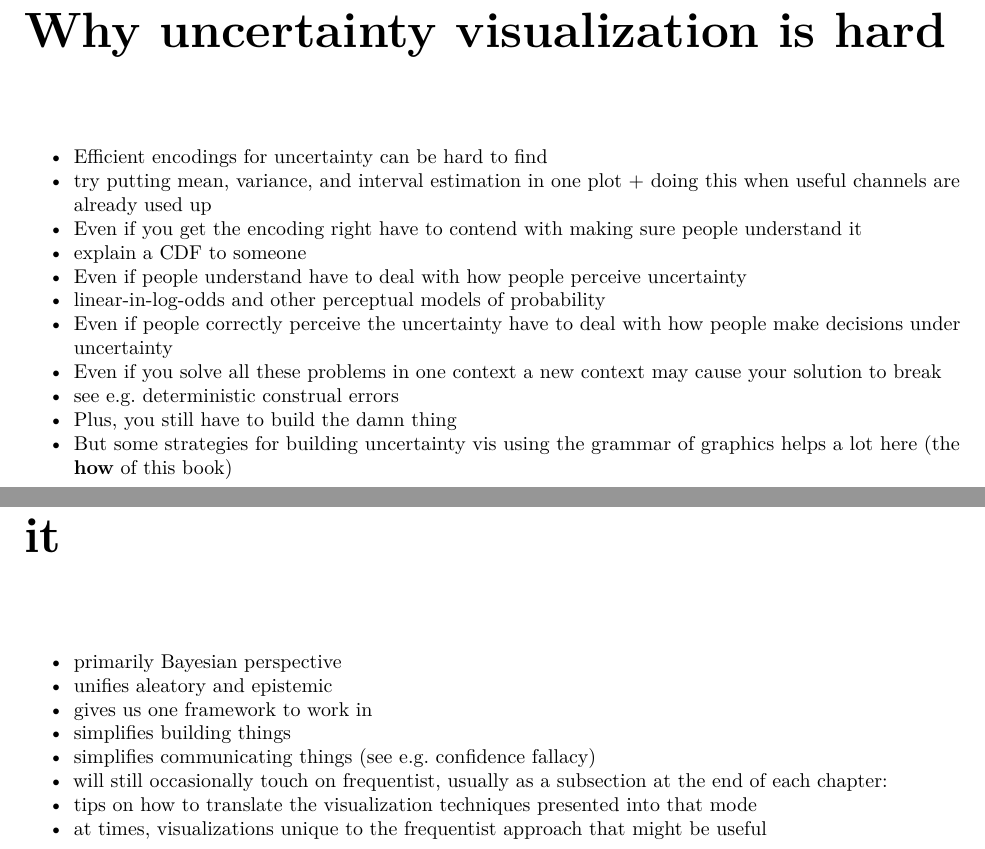
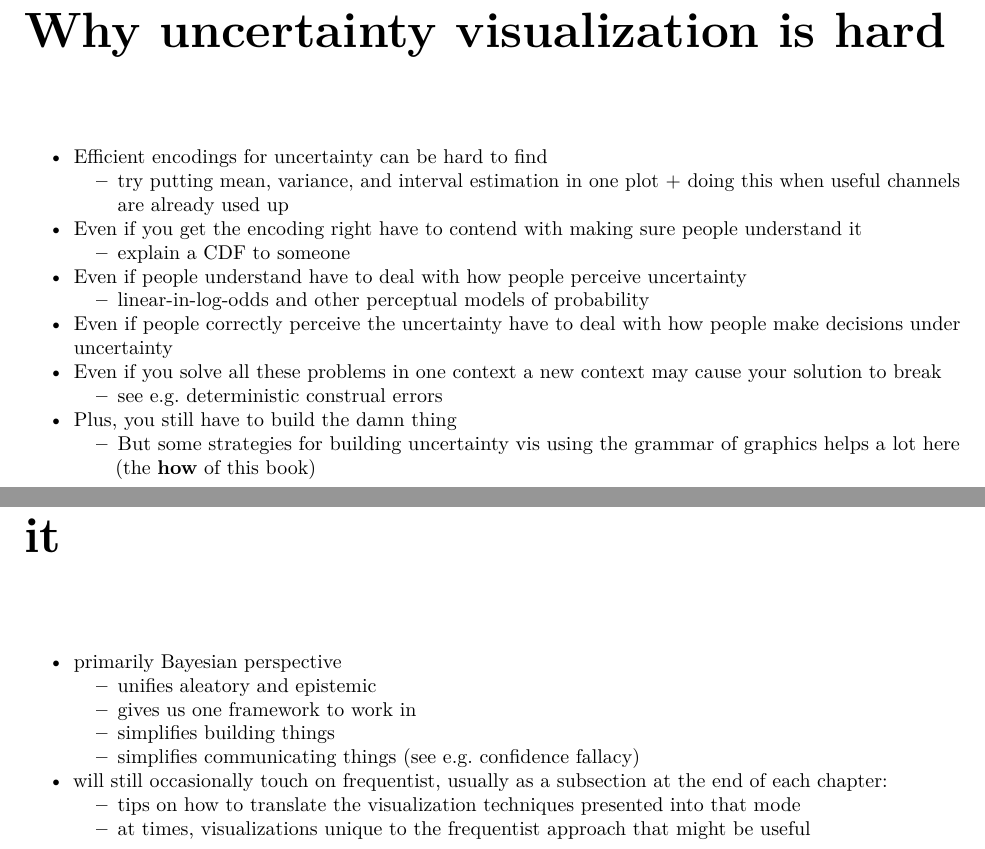
Before and after one commit to mjskay/uncertainty-vis-book, a LaTeX book (uncertainty-visualization.tex): two parts of pages 9 and 11 of 21, joined at a grey line, cut so that both start at the same text. Compiled offline with pdfLaTeX.

Commit message:
Update the book

```diff
--- a/uncertainty-visualization.tex
+++ b/uncertainty-visualization.tex
@@ -139,32 +139,52 @@ TBD
 \tightlist
 \item
   Efficient encodings for uncertainty can be hard to find
+
+  \begin{itemize}
+  \tightlist
   \item
     try putting mean, variance, and interval estimation in one plot +
     doing this when useful channels are already used up
+  \end{itemize}
 \item
   Even if you get the encoding right have to contend with making sure
   people understand it
+
+  \begin{itemize}
+  \tightlist
   \item
     explain a CDF to someone
+  \end{itemize}
 \item
   Even if people understand have to deal with how people perceive
   uncertainty
+
+  \begin{itemize}
+  \tightlist
   \item
     linear-in-log-odds and other perceptual models of probability
+  \end{itemize}
 \item
   Even if people correctly perceive the uncertainty have to deal with
   how people make decisions under uncertainty
 \item
   Even if you solve all these problems in one context a new context may
   cause your solution to break
+
+  \begin{itemize}
+  \tightlist
   \item
     see e.g.~deterministic construal errors
+  \end{itemize}
 \item
   Plus, you still have to build the damn thing
+
+  \begin{itemize}
+  \tightlist
   \item
-  But some strategies for building uncertainty vis using the grammar of
-  graphics helps a lot here (the \textbf{how} of this book)
+    But some strategies for building uncertainty vis using the grammar
+    of graphics helps a lot here (the \textbf{how} of this book)
+  \end{itemize}
 \end{itemize}
 
 \chapter{Foundations: Uncertainty as we'll see it}\label{ch-uncertainty}
@@ -181,15 +204,20 @@ TBD
     simplifies building things
   \item
     simplifies communicating things (see e.g.~confidence fallacy)
+  \end{itemize}
 \item
   will still occasionally touch on frequentist, usually as a subsection
   at the end of each chapter:
+
+  \begin{itemize}
+  \tightlist
   \item
     tips on how to translate the visualization techniques presented into
     that mode
   \item
-  at times, visualizations unique to the frequentist approach that might
-  be useful
+    at times, visualizations unique to the frequentist approach that
+    might be useful
+  \end{itemize}
 \end{itemize}
 
 \chapter{Foundations: Uncertainty and the grammar of
```
Also changed, not shown: uncertainty-visualization.pdf, uncertainty-visualization.tex (11 more changed lines), 4 other files. Lines whose indentation alone changed are shown as unchanged.
